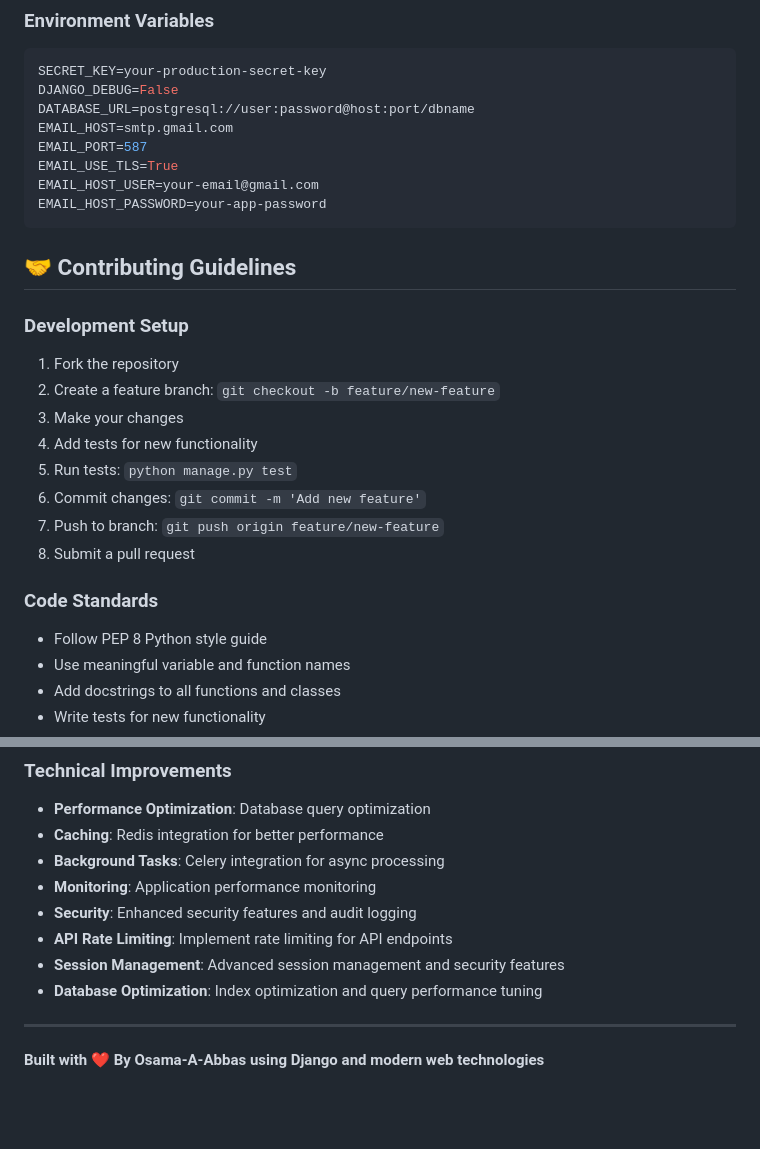
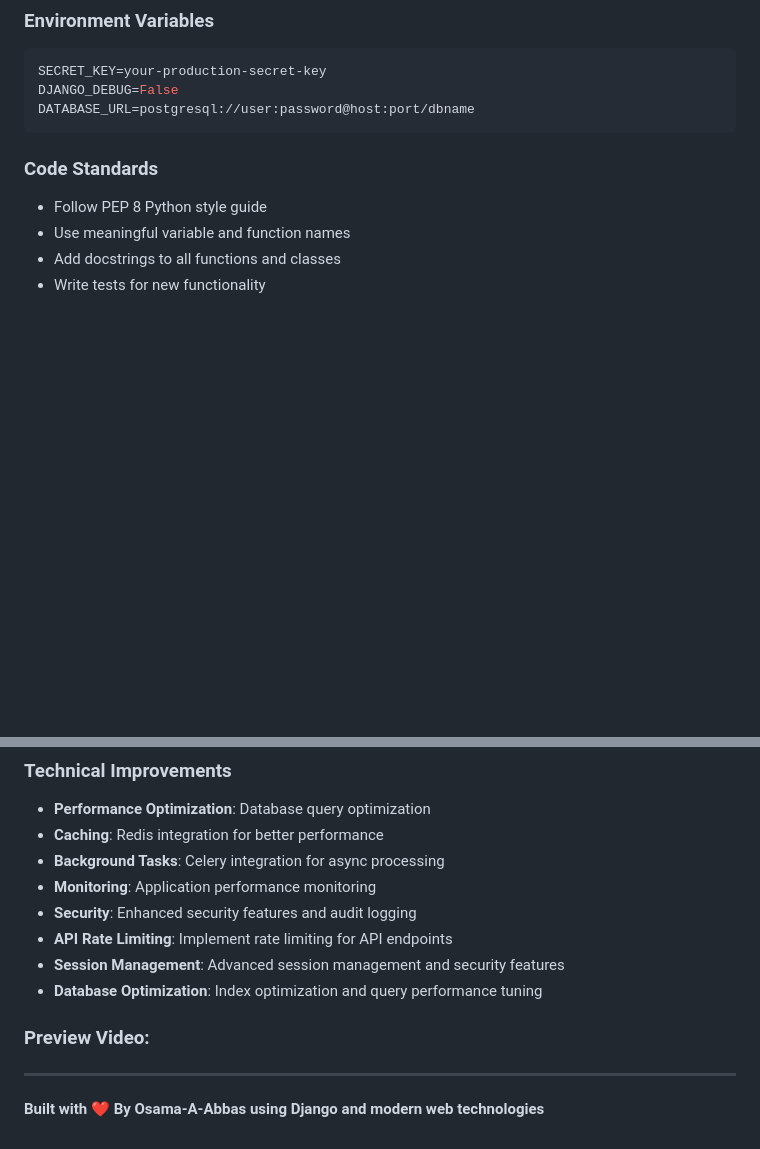
Before and after one commit to Osama-A-Abbas/subscriptions-system, a Markdown page: README.md, 2 parts joined by grey strips. Rendered like a GitHub page; blank space fills up the shorter version.

Commit message:
CHORE: Updated README

````diff
--- a/README.md
+++ b/README.md
@@ -423,25 +423,7 @@ coverage report
 SECRET_KEY=your-production-secret-key
 DJANGO_DEBUG=False
 DATABASE_URL=postgresql://user:password@host:port/dbname
-EMAIL_HOST=smtp.gmail.com
-EMAIL_PORT=587
-EMAIL_USE_TLS=True
-EMAIL_HOST_USER=your-email@gmail.com
-EMAIL_HOST_PASSWORD=your-app-password
 ```
-
-## 🤝 Contributing Guidelines
-
-### Development Setup
-
-1. Fork the repository
-2. Create a feature branch: `git checkout -b feature/new-feature`
-3. Make your changes
-4. Add tests for new functionality
-5. Run tests: `python manage.py test`
-6. Commit changes: `git commit -m 'Add new feature'`
-7. Push to branch: `git push origin feature/new-feature`
-8. Submit a pull request
 
 ### Code Standards
 
@@ -523,6 +505,7 @@ chmod +x manage.py
 - **Session Management**: Advanced session management and security features
 - **Database Optimization**: Index optimization and query performance tuning
 
+### Preview Video:
+
 ---
-
 **Built with ❤️ By Osama-A-Abbas using Django and modern web technologies**
````
